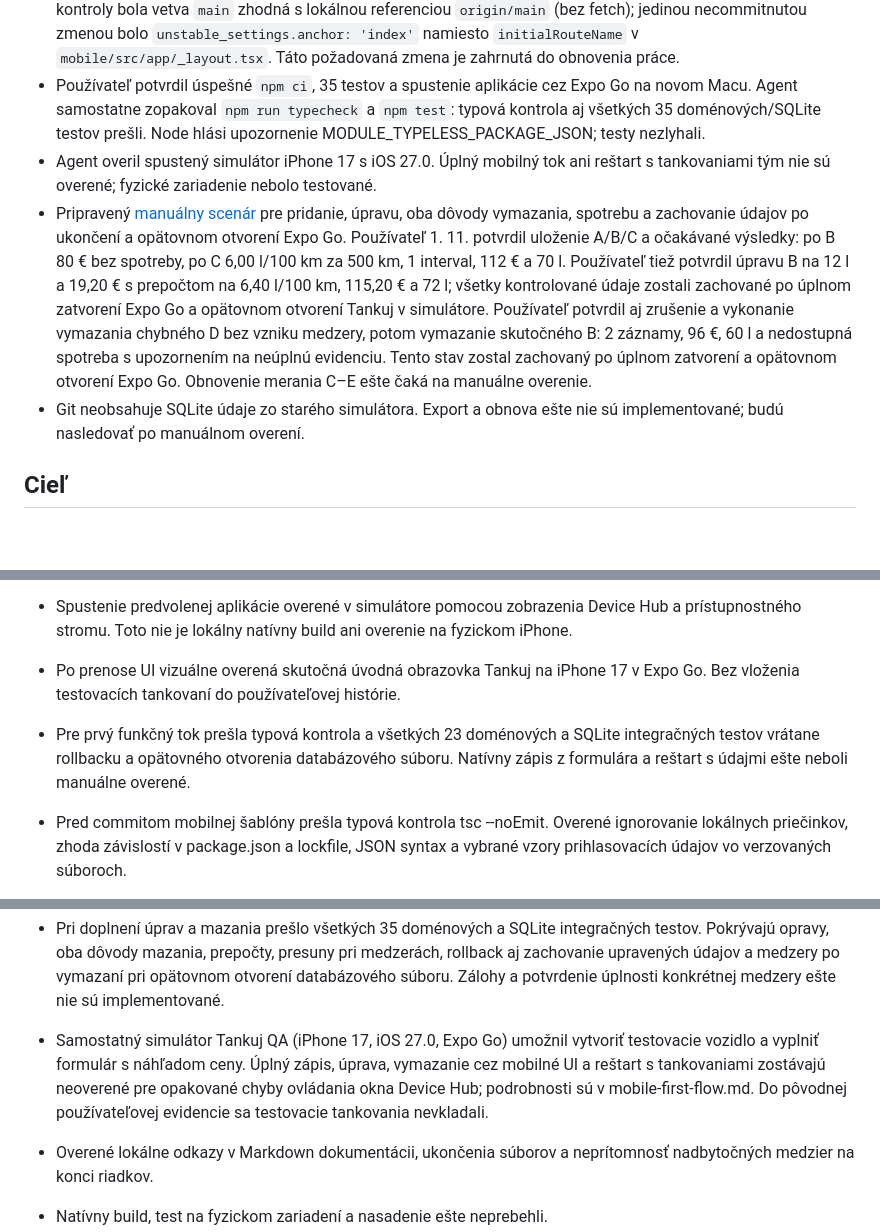
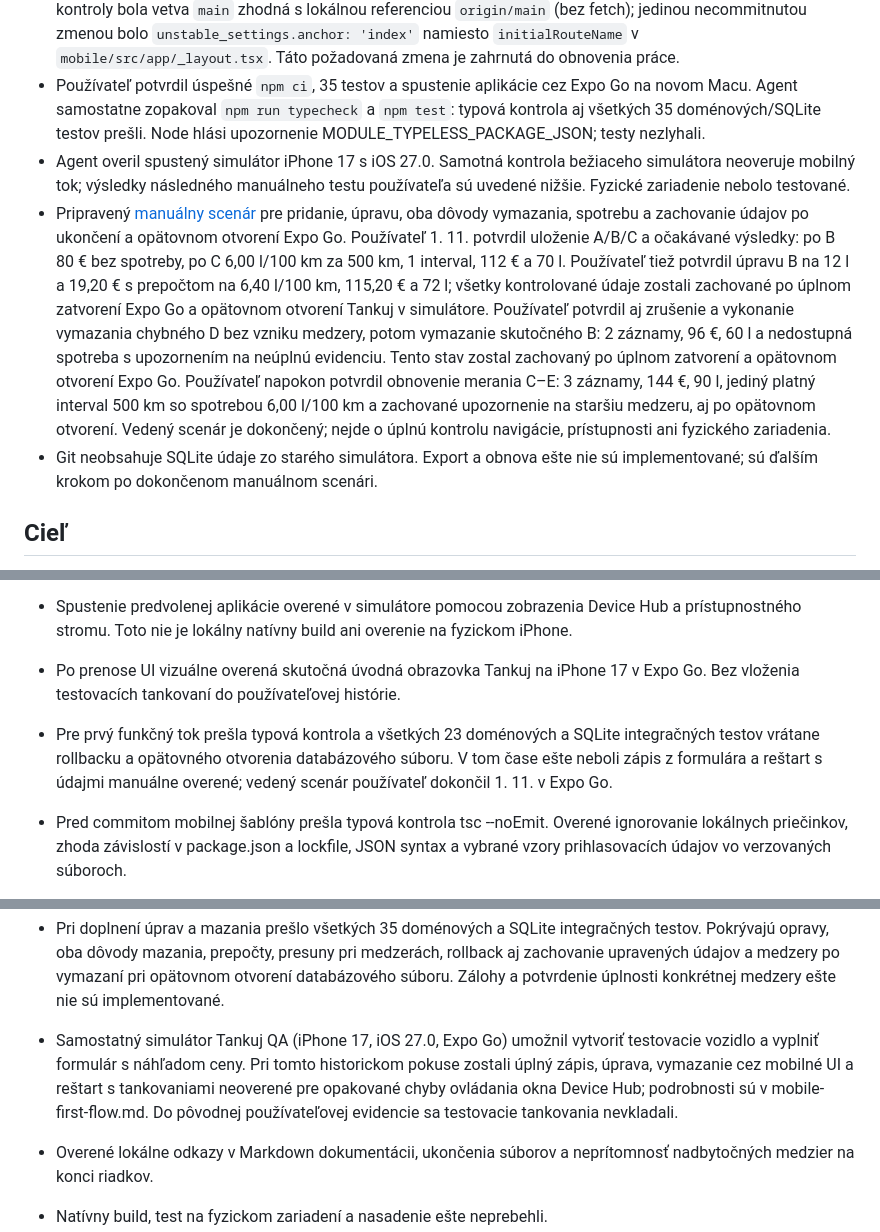
Before and after one commit to vgodaly/tankuj, a Markdown page: docs/project-status.md, 3 parts joined by grey strips. Rendered like a GitHub page; blank space fills up the shorter version.

Commit message:
docs: complete manual refueling flow verification

```diff
--- a/docs/project-status.md
+++ b/docs/project-status.md
@@ -8,9 +8,9 @@ Posledná aktualizácia: 1. 11. 2026.
 - Agent overil prostredie: Mac17,3, arm64, 16 GB RAM, macOS 27.2 (26B123), Node.js 24.22.1, npm 11.19.1 a Xcode 27.2 (27B52). Verzie zodpovedajú používateľom hlásenému novému prostrediu.
 - Repozitár je v `/Users/v/Developer/tankuj`, remote je `https://github.com/vgodaly/tankuj.git`. Pri začatí kontroly bola vetva `main` zhodná s lokálnou referenciou `origin/main` (bez fetch); jedinou necommitnutou zmenou bolo `unstable_settings.anchor: 'index'` namiesto `initialRouteName` v `mobile/src/app/_layout.tsx`. Táto požadovaná zmena je zahrnutá do obnovenia práce.
 - Používateľ potvrdil úspešné `npm ci`, 35 testov a spustenie aplikácie cez Expo Go na novom Macu. Agent samostatne zopakoval `npm run typecheck` a `npm test`: typová kontrola aj všetkých 35 doménových/SQLite testov prešli. Node hlási upozornenie MODULE_TYPELESS_PACKAGE_JSON; testy nezlyhali.
-- Agent overil spustený simulátor iPhone 17 s iOS 27.0. Úplný mobilný tok ani reštart s tankovaniami tým nie sú overené; fyzické zariadenie nebolo testované.
-- Pripravený [manuálny scenár](manual-verification.md) pre pridanie, úpravu, oba dôvody vymazania, spotrebu a zachovanie údajov po ukončení a opätovnom otvorení Expo Go. Používateľ 1. 11. potvrdil uloženie A/B/C a očakávané výsledky: po B 80 € bez spotreby, po C 6,00 l/100 km za 500 km, 1 interval, 112 € a 70 l. Používateľ tiež potvrdil úpravu B na 12 l a 19,20 € s prepočtom na 6,40 l/100 km, 115,20 € a 72 l; všetky kontrolované údaje zostali zachované po úplnom zatvorení Expo Go a opätovnom otvorení Tankuj v simulátore. Používateľ potvrdil aj zrušenie a vykonanie vymazania chybného D bez vzniku medzery, potom vymazanie skutočného B: 2 záznamy, 96 €, 60 l a nedostupná spotreba s upozornením na neúplnú evidenciu. Tento stav zostal zachovaný po úplnom zatvorení a opätovnom otvorení Expo Go. Obnovenie merania C–E ešte čaká na manuálne overenie.
-- Git neobsahuje SQLite údaje zo starého simulátora. Export a obnova ešte nie sú implementované; budú nasledovať po manuálnom overení.
+- Agent overil spustený simulátor iPhone 17 s iOS 27.0. Samotná kontrola bežiaceho simulátora neoveruje mobilný tok; výsledky následného manuálneho testu používateľa sú uvedené nižšie. Fyzické zariadenie nebolo testované.
+- Pripravený [manuálny scenár](manual-verification.md) pre pridanie, úpravu, oba dôvody vymazania, spotrebu a zachovanie údajov po ukončení a opätovnom otvorení Expo Go. Používateľ 1. 11. potvrdil uloženie A/B/C a očakávané výsledky: po B 80 € bez spotreby, po C 6,00 l/100 km za 500 km, 1 interval, 112 € a 70 l. Používateľ tiež potvrdil úpravu B na 12 l a 19,20 € s prepočtom na 6,40 l/100 km, 115,20 € a 72 l; všetky kontrolované údaje zostali zachované po úplnom zatvorení Expo Go a opätovnom otvorení Tankuj v simulátore. Používateľ potvrdil aj zrušenie a vykonanie vymazania chybného D bez vzniku medzery, potom vymazanie skutočného B: 2 záznamy, 96 €, 60 l a nedostupná spotreba s upozornením na neúplnú evidenciu. Tento stav zostal zachovaný po úplnom zatvorení a opätovnom otvorení Expo Go. Používateľ napokon potvrdil obnovenie merania C–E: 3 záznamy, 144 €, 90 l, jediný platný interval 500 km so spotrebou 6,00 l/100 km a zachované upozornenie na staršiu medzeru, aj po opätovnom otvorení. Vedený scenár je dokončený; nejde o úplnú kontrolu navigácie, prístupnosti ani fyzického zariadenia.
+- Git neobsahuje SQLite údaje zo starého simulátora. Export a obnova ešte nie sú implementované; sú ďalším krokom po dokončenom manuálnom scenári.
 
 ## Cieľ
 
@@ -71,14 +71,14 @@ Tieto položky rozlišujú výslovnú preferenciu používateľa od pracovných
 - Dňa 24. 10. 2026 overená odpoveď Metro servera na /status a nainštalované Expo Go 58.0.7 na iPhone 17 s iOS 27.0. iPhone Duo s iOS 27.1 je vypnutý.
 - Spustenie predvolenej aplikácie overené v simulátore pomocou zobrazenia Device Hub a prístupnostného stromu. Toto nie je lokálny natívny build ani overenie na fyzickom iPhone.
 - Po prenose UI vizuálne overená skutočná úvodná obrazovka Tankuj na iPhone 17 v Expo Go. Bez vloženia testovacích tankovaní do používateľovej histórie.
-- Pre prvý funkčný tok prešla typová kontrola a všetkých 23 doménových a SQLite integračných testov vrátane rollbacku a opätovného otvorenia databázového súboru. Natívny zápis z formulára a reštart s údajmi ešte neboli manuálne overené.
+- Pre prvý funkčný tok prešla typová kontrola a všetkých 23 doménových a SQLite integračných testov vrátane rollbacku a opätovného otvorenia databázového súboru. V tom čase ešte neboli zápis z formulára a reštart s údajmi manuálne overené; vedený scenár používateľ dokončil 1. 11. v Expo Go.
 - Pred commitom mobilnej šablóny prešla typová kontrola tsc --noEmit. Overené ignorovanie lokálnych priečinkov, zhoda závislostí v package.json a lockfile, JSON syntax a vybrané vzory prihlasovacích údajov vo verzovaných súboroch.
 - Lint zatiaľ nie je nakonfigurovaný. Offline kontrola expo install --check nevypísala nezhody, ale sama upozorňuje na obmedzenú spoľahlivosť offline validácie; nenahrádza úplnú kontrolu závislostí a npm audit.
 - Príčina predchádzajúcich timeoutov simctl openurl nie je potvrdená; aplikácia sa už zobrazila. V tomto kroku sa nemenila sieťová konfigurácia ani sa nemazali dáta simulátora.
 
 - Pred prípravou dokumentácie bol pracovný strom čistý a vetva sledovala `origin/main`.
 - Pri doplnení úprav a mazania prešlo všetkých 35 doménových a SQLite integračných testov. Pokrývajú opravy, oba dôvody mazania, prepočty, presuny pri medzerách, rollback aj zachovanie upravených údajov a medzery po vymazaní pri opätovnom otvorení databázového súboru. Zálohy a potvrdenie úplnosti konkrétnej medzery ešte nie sú implementované.
-- Samostatný simulátor Tankuj QA (iPhone 17, iOS 27.0, Expo Go) umožnil vytvoriť testovacie vozidlo a vyplniť formulár s náhľadom ceny. Úplný zápis, úprava, vymazanie cez mobilné UI a reštart s tankovaniami zostávajú neoverené pre opakované chyby ovládania okna Device Hub; podrobnosti sú v mobile-first-flow.md. Do pôvodnej používateľovej evidencie sa testovacie tankovania nevkladali.
+- Samostatný simulátor Tankuj QA (iPhone 17, iOS 27.0, Expo Go) umožnil vytvoriť testovacie vozidlo a vyplniť formulár s náhľadom ceny. Pri tomto historickom pokuse zostali úplný zápis, úprava, vymazanie cez mobilné UI a reštart s tankovaniami neoverené pre opakované chyby ovládania okna Device Hub; podrobnosti sú v mobile-first-flow.md. Do pôvodnej používateľovej evidencie sa testovacie tankovania nevkladali.
 - Overené lokálne odkazy v Markdown dokumentácii, ukončenia súborov a neprítomnosť nadbytočných medzier na konci riadkov.
 - Natívny build, test na fyzickom zariadení a nasadenie ešte neprebehli.
 
```
Also changed, not shown: other parts of docs/project-status.md (+1 -1 lines), docs/manual-verification.md (+2 -2 lines), docs/mobile-first-flow.md (+4 -2 lines).
